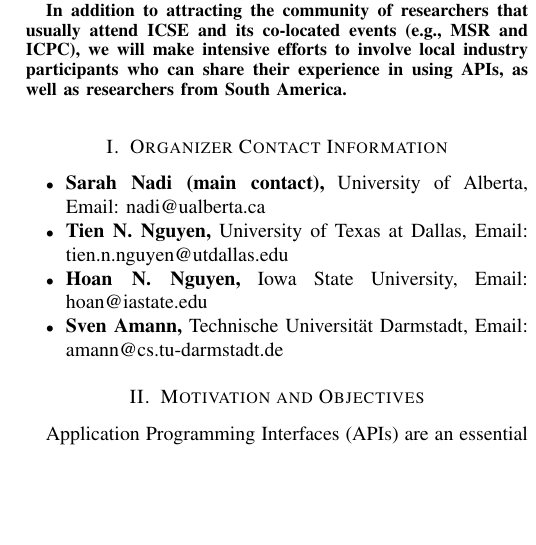
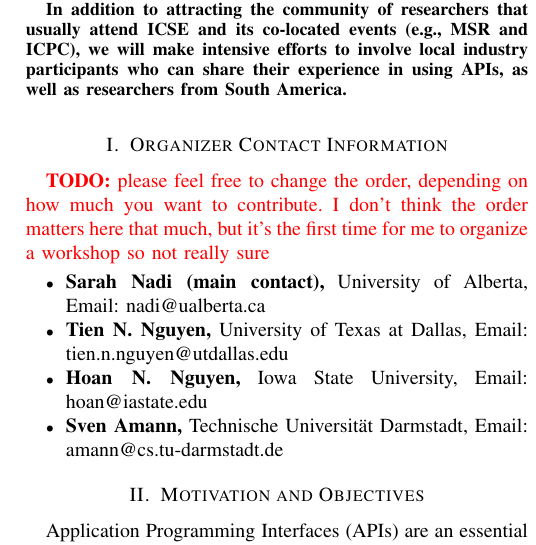
Before and after one commit to w-api/proposal, a LaTeX paper (main.tex): part of one column of page 1 of 2, cut so that both start at the same text, the shorter picture padded with empty space. Compiled offline with pdfLaTeX.

Commit message:
Add note on organizer order

```diff
--- a/main.tex
+++ b/main.tex
@@ -42,7 +42,7 @@
 \end{abstract}
 
 \section{Organizer Contact Information}
-
+\todo{please feel free to change the order, depending on how much you want to contribute. I don't think the order matters here that much, but it's the first time for me to organize a workshop so not really sure}
 \begin{itemize}
 \item \textbf{Sarah Nadi (main contact),} University of Alberta, Email: nadi@ualberta.ca
 \item \textbf{Tien N. Nguyen,} University of Texas at Dallas, Email: tien.n.nguyen@utdallas.edu
```
